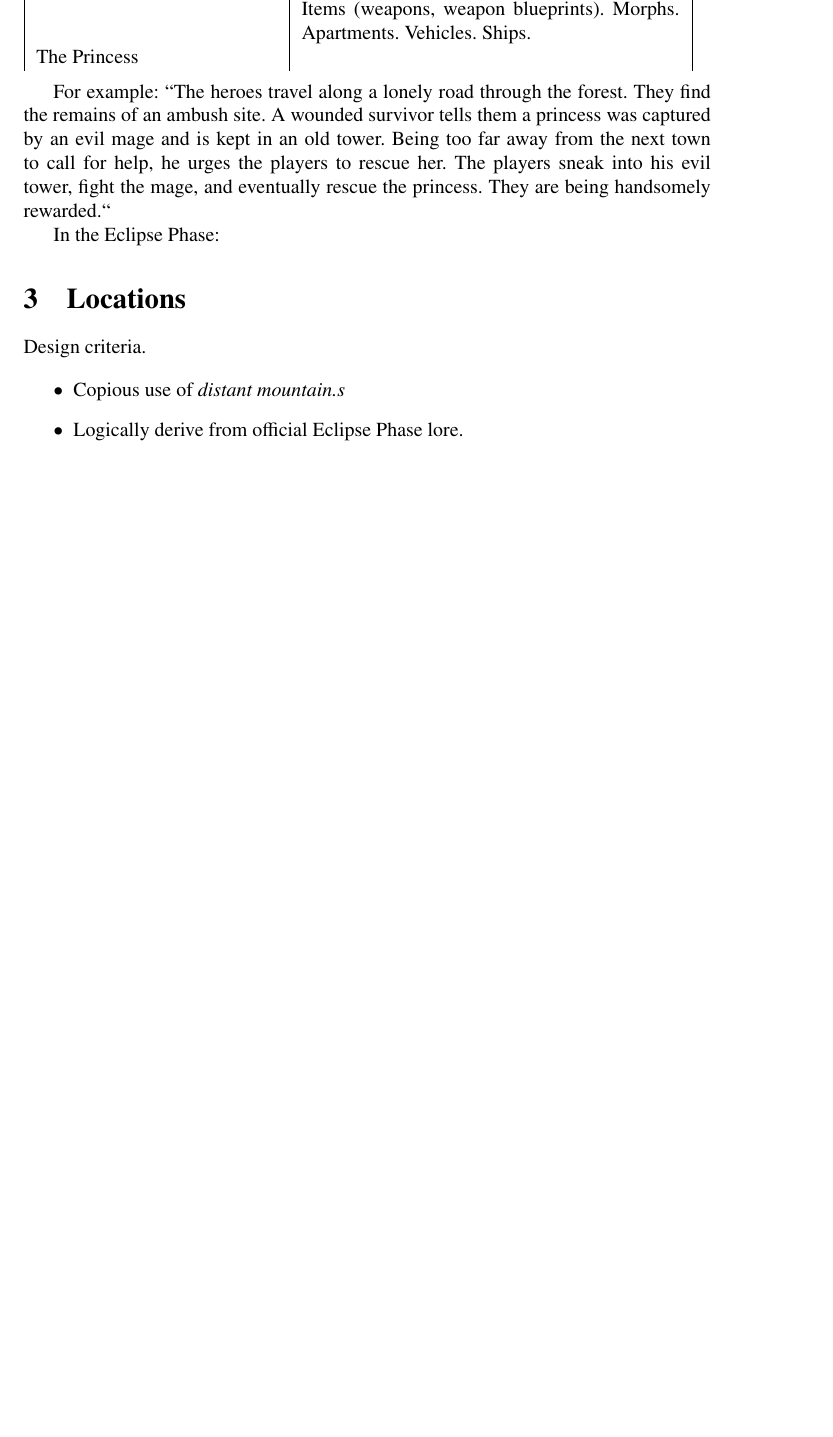
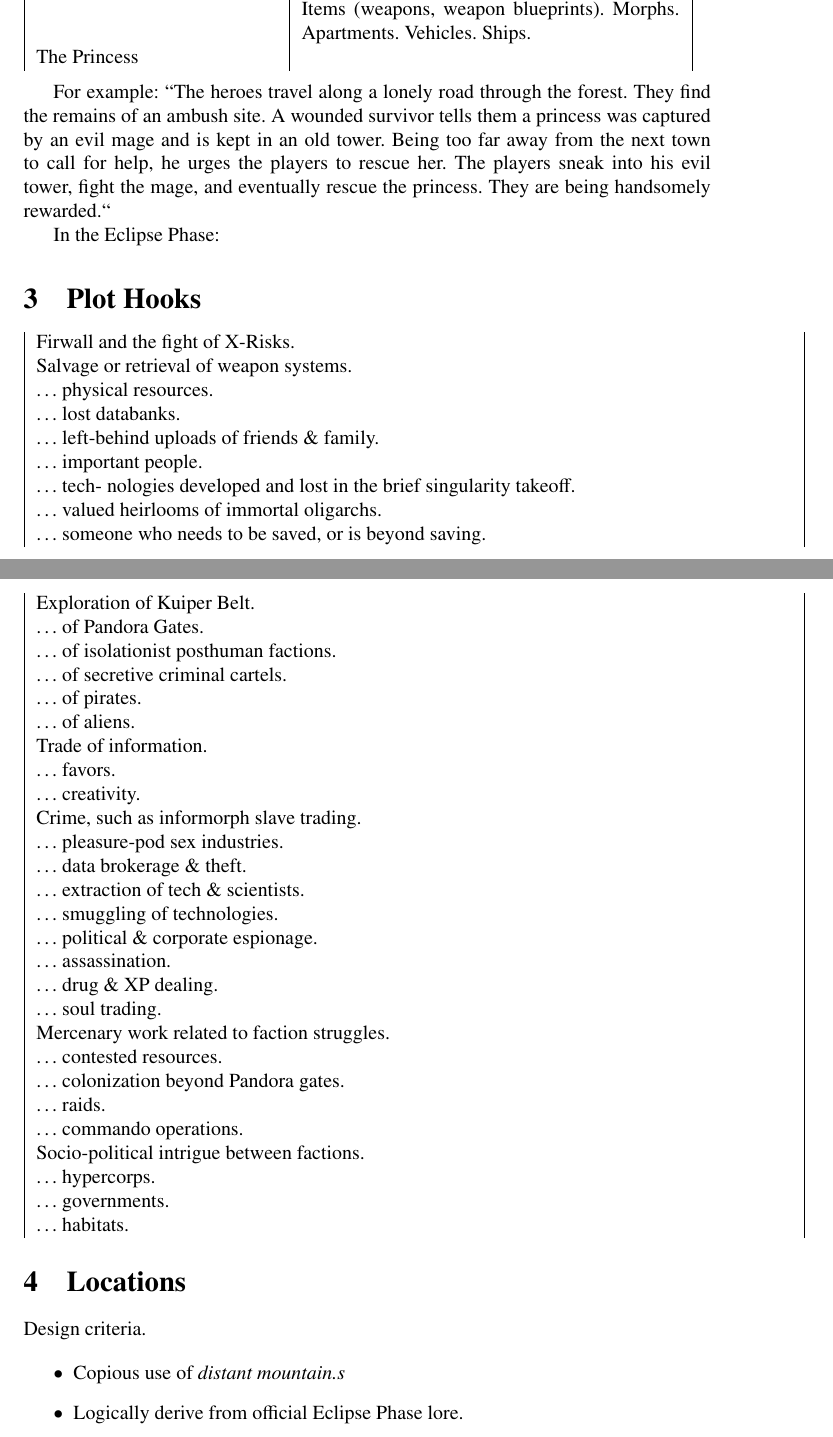
Before and after one commit to ralfbiedert/eclipse-phase-2-tools, a LaTeX document (main.tex): part of page 3 of 12 before the commit and two parts of pages 3 and 4 of 13 after it, the two joined at a grey line, cut so that both start at the same text, the shorter picture padded with empty space. Compiled offline with pdfLaTeX.

Commit message:
Added plot hooks, before merging tables.

```diff
--- a/main.tex
+++ b/main.tex
@@ -66,6 +65,47 @@
 
 In the \eclipsephase:
 
+
+\section{Plot Hooks}
+
+\starttableone
+Firwall and the fight of X-Risks.\\
+Salvage or retrieval of weapon systems.\\
+\textellipsis physical resources.\\
+\textellipsis lost databanks.\\
+\textellipsis left-behind uploads of friends \& family.\\
+\textellipsis important people.\\
+\textellipsis tech- nologies developed and lost in the brief singularity takeoff.\\
+\textellipsis valued heirlooms of immortal oligarchs.\\
+\textellipsis someone who needs to be saved, or is beyond saving.\\
+Exploration of Kuiper Belt.\\
+\textellipsis of Pandora Gates.\\
+\textellipsis of isolationist posthuman factions.\\
+\textellipsis of secretive criminal cartels.\\
+\textellipsis of pirates.\\
+\textellipsis of aliens.\\
+Trade of information.\\
+\textellipsis favors.\\
+\textellipsis creativity.\\
+Crime, such as informorph slave trading.\\
+\textellipsis pleasure-pod sex industries.\\
+\textellipsis data brokerage \& theft.\\
+\textellipsis extraction of tech \& scientists.\\
+\textellipsis smuggling of technologies.\\
+\textellipsis political \& corporate espionage.\\
+\textellipsis assassination.\\
+\textellipsis drug \& XP dealing.\\
+\textellipsis soul trading.\\
+Mercenary work related to faction struggles.\\
+\textellipsis contested resources.\\
+\textellipsis colonization beyond Pandora gates.\\
+\textellipsis raids.\\
+\textellipsis commando operations.\\
+Socio-political intrigue between factions.\\
+\textellipsis hypercorps.\\
+\textellipsis governments.\\
+\textellipsis habitats.\\
+\stoptableone
 
 
 \section{Locations}
```
Also changed, not shown: main.tex (4 more changed lines).
